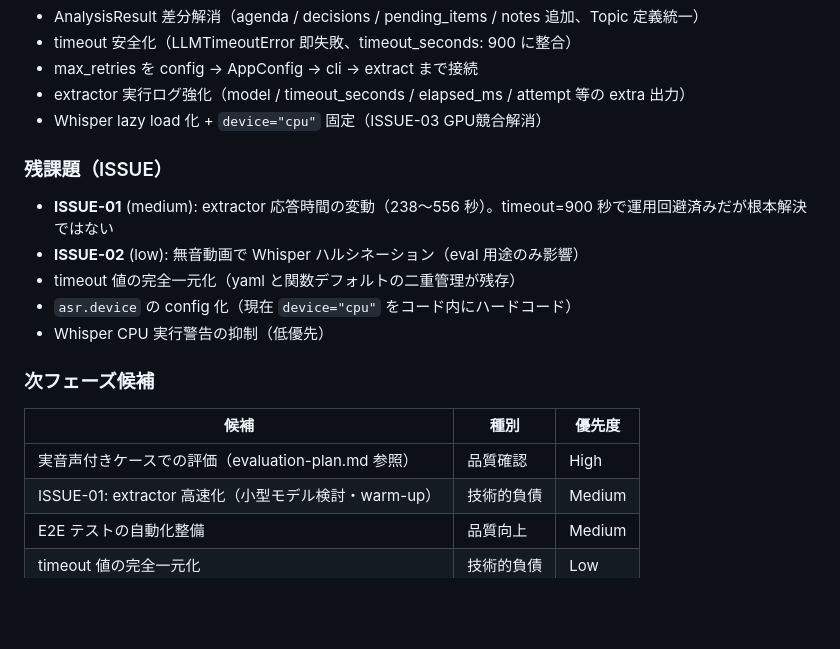
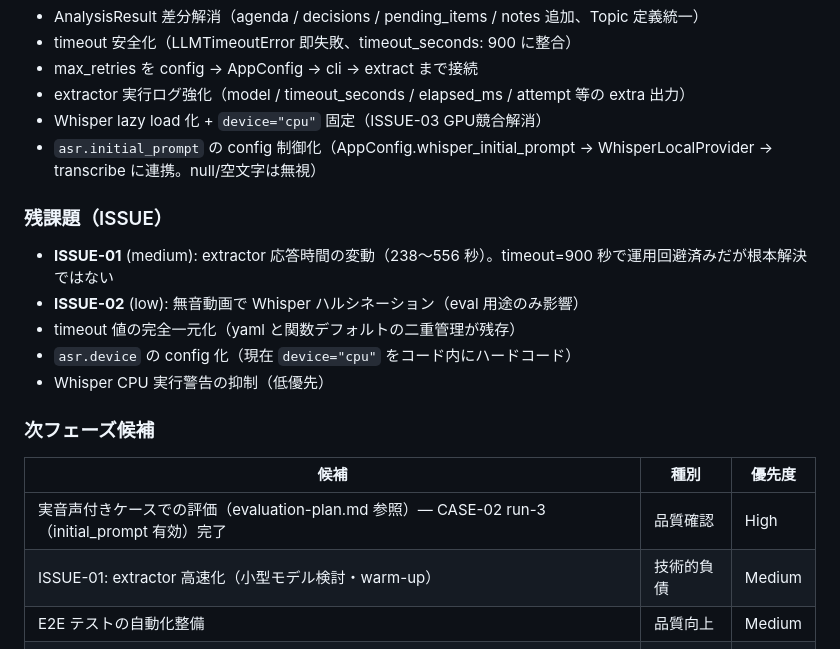
Before and after one commit to shimomobu/VideoMinutesGenerator, a Markdown page: CLAUDE.md, the part around the change. Rendered like a GitHub page; blank space fills up the shorter version.

Commit message:
docs: update progress after ASR initial_prompt evaluation

```diff
--- a/CLAUDE.md
+++ b/CLAUDE.md
@@ -227,6 +227,7 @@
 - max_retries を config → AppConfig → cli → extract まで接続
 - extractor 実行ログ強化（model / timeout_seconds / elapsed_ms / attempt 等の extra 出力）
 - Whisper lazy load 化 + `device="cpu"` 固定（ISSUE-03 GPU競合解消）
+- `asr.initial_prompt` の config 制御化（AppConfig.whisper_initial_prompt → WhisperLocalProvider → transcribe に連携。null/空文字は無視）
 
 ### 残課題（ISSUE）
 
@@ -240,7 +241,7 @@
 
 | 候補 | 種別 | 優先度 |
 |------|------|--------|
-| 実音声付きケースでの評価（evaluation-plan.md 参照） | 品質確認 | High |
+| 実音声付きケースでの評価（evaluation-plan.md 参照）— CASE-02 run-3（initial_prompt 有効）完了 | 品質確認 | High |
 | ISSUE-01: extractor 高速化（小型モデル検討・warm-up） | 技術的負債 | Medium |
 | E2E テストの自動化整備 | 品質向上 | Medium |
 | timeout 値の完全一元化 | 技術的負債 | Low |
```
